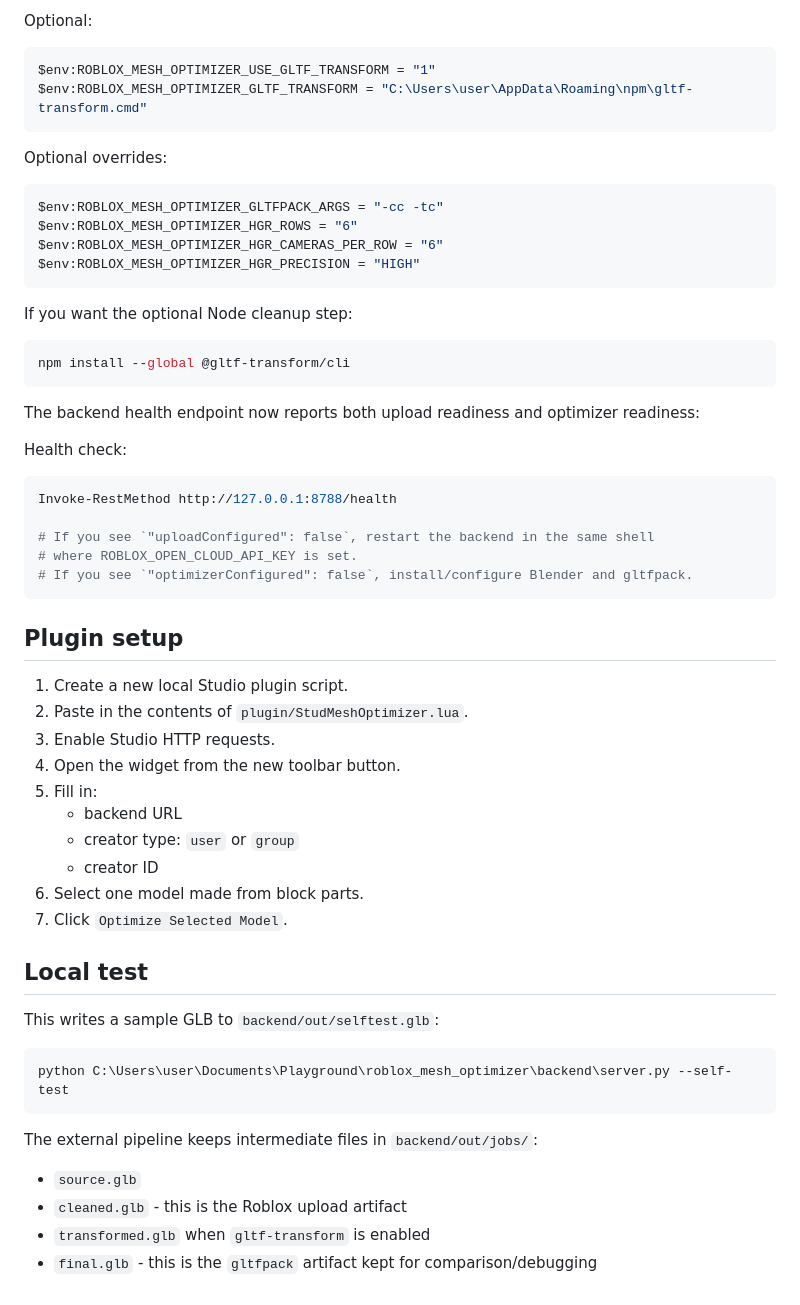
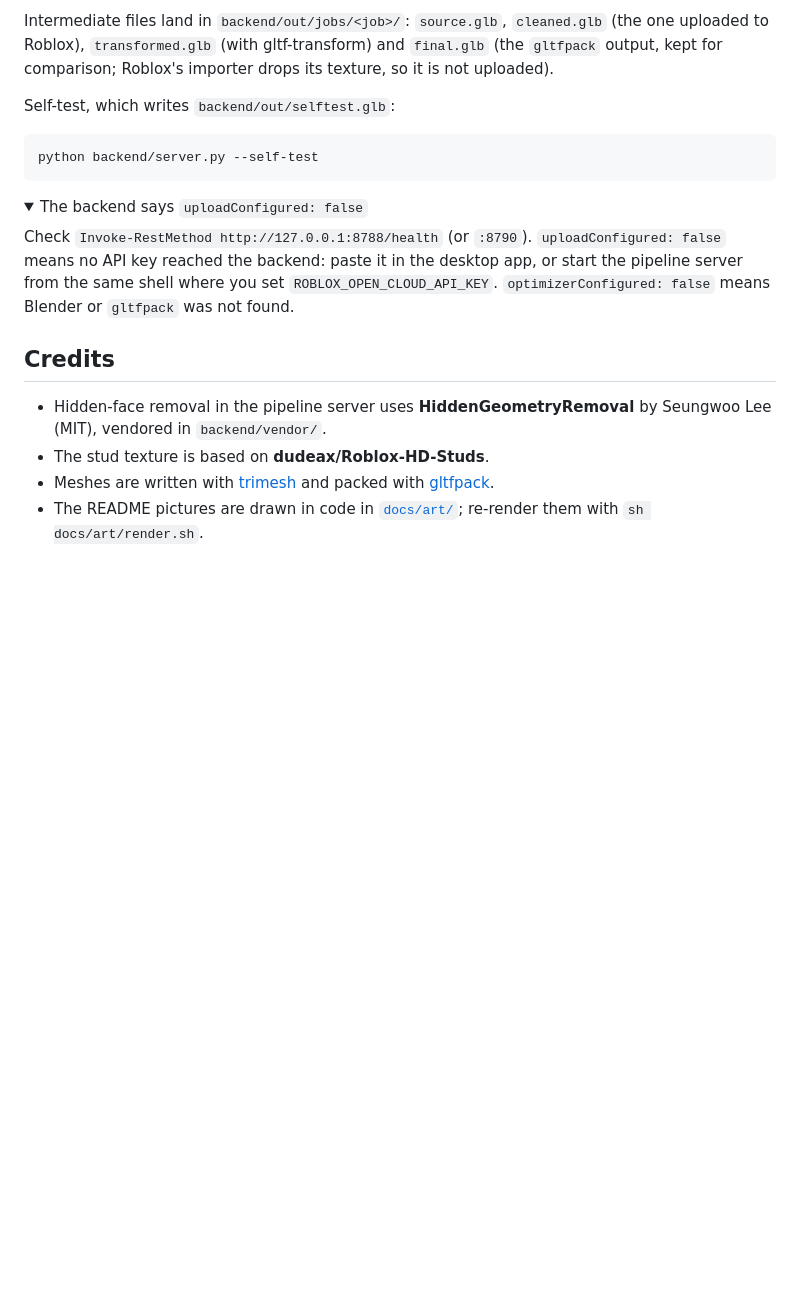
Before and after one commit to 8bitgfx/roblox-part-to-mesh, a Markdown page: README.md, the part around one of its changes. Drawn GitHub-style; folded sections open; blank space fills up the shorter version.

````diff
--- a/README.md
+++ b/README.md
@@ -51,62 +112,24 @@ The backend expects:
 
-Optional:
+Intermediate files land in `backend/out/jobs/<job>/`: `source.glb`, `cleaned.glb` (the one uploaded to Roblox), `transformed.glb` (with gltf-transform) and `final.glb` (the `gltfpack` output, kept for comparison; Roblox's importer drops its texture, so it is not uploaded).
+
+Self-test, which writes `backend/out/selftest.glb`:
 
 ```powershell
-$env:ROBLOX_MESH_OPTIMIZER_USE_GLTF_TRANSFORM = "1"
-$env:ROBLOX_MESH_OPTIMIZER_GLTF_TRANSFORM = "C:\Users\user\AppData\Roaming\npm\gltf-transform.cmd"
+python backend/server.py --self-test
 ```
 
-Optional overrides:
+</details>
 
-```powershell
-$env:ROBLOX_MESH_OPTIMIZER_GLTFPACK_ARGS = "-cc -tc"
-$env:ROBLOX_MESH_OPTIMIZER_HGR_ROWS = "6"
-$env:ROBLOX_MESH_OPTIMIZER_HGR_CAMERAS_PER_ROW = "6"
-$env:ROBLOX_MESH_OPTIMIZER_HGR_PRECISION = "HIGH"
-```
+<details>
+<summary>The backend says <code>uploadConfigured: false</code></summary>
 
-If you want the optional Node cleanup step:
+Check `Invoke-RestMethod http://127.0.0.1:8788/health` (or `:8790`). `uploadConfigured: false` means no API key reached the backend: paste it in the desktop app, or start the pipeline server from the same shell where you set `ROBLOX_OPEN_CLOUD_API_KEY`. `optimizerConfigured: false` means Blender or `gltfpack` was not found.
 
-```powershell
-npm install --global @gltf-transform/cli
-```
+</details>
 
-The backend health endpoint now reports both upload readiness and optimizer readiness:
+## Credits
 
-Health check:
-
-```powershell
-Invoke-RestMethod http://127.0.0.1:8788/health
-
-# If you see `"uploadConfigured": false`, restart the backend in the same shell
-# where ROBLOX_OPEN_CLOUD_API_KEY is set.
-# If you see `"optimizerConfigured": false`, install/configure Blender and gltfpack.
-```
-
-## Plugin setup
-
-1. Create a new local Studio plugin script.
-2. Paste in the contents of `plugin/StudMeshOptimizer.lua`.
-3. Enable Studio HTTP requests.
-4. Open the widget from the new toolbar button.
-5. Fill in:
-   - backend URL
-   - creator type: `user` or `group`
-   - creator ID
-6. Select one model made from block parts.
-7. Click `Optimize Selected Model`.
-
-## Local test
-
-This writes a sample GLB to `backend/out/selftest.glb`:
-
-```powershell
-python C:\Users\user\Documents\Playground\roblox_mesh_optimizer\backend\server.py --self-test
-```
-
-The external pipeline keeps intermediate files in `backend/out/jobs/`:
-
-- `source.glb`
-- `cleaned.glb` - this is the Roblox upload artifact
-- `transformed.glb` when `gltf-transform` is enabled
-- `final.glb` - this is the `gltfpack` artifact kept for comparison/debugging
+- Hidden-face removal in the pipeline server uses **HiddenGeometryRemoval** by Seungwoo Lee (MIT), vendored in `backend/vendor/`.
+- The stud texture is based on **dudeax/Roblox-HD-Studs**.
+- Meshes are written with [trimesh](https://github.com/mikedh/trimesh) and packed with [gltfpack](https://github.com/zeux/meshoptimizer).
+- The README pictures are drawn in code in [`docs/art/`](docs/art/); re-render them with `sh docs/art/render.sh`.
````
Also changed, not shown: other parts of README.md (+94 -33 lines), docs/art/DESIGN.md (added, +9 -0 lines), docs/hero.png (added), docs/steps.png (added), docs/xray.png (added), 6 other files.
